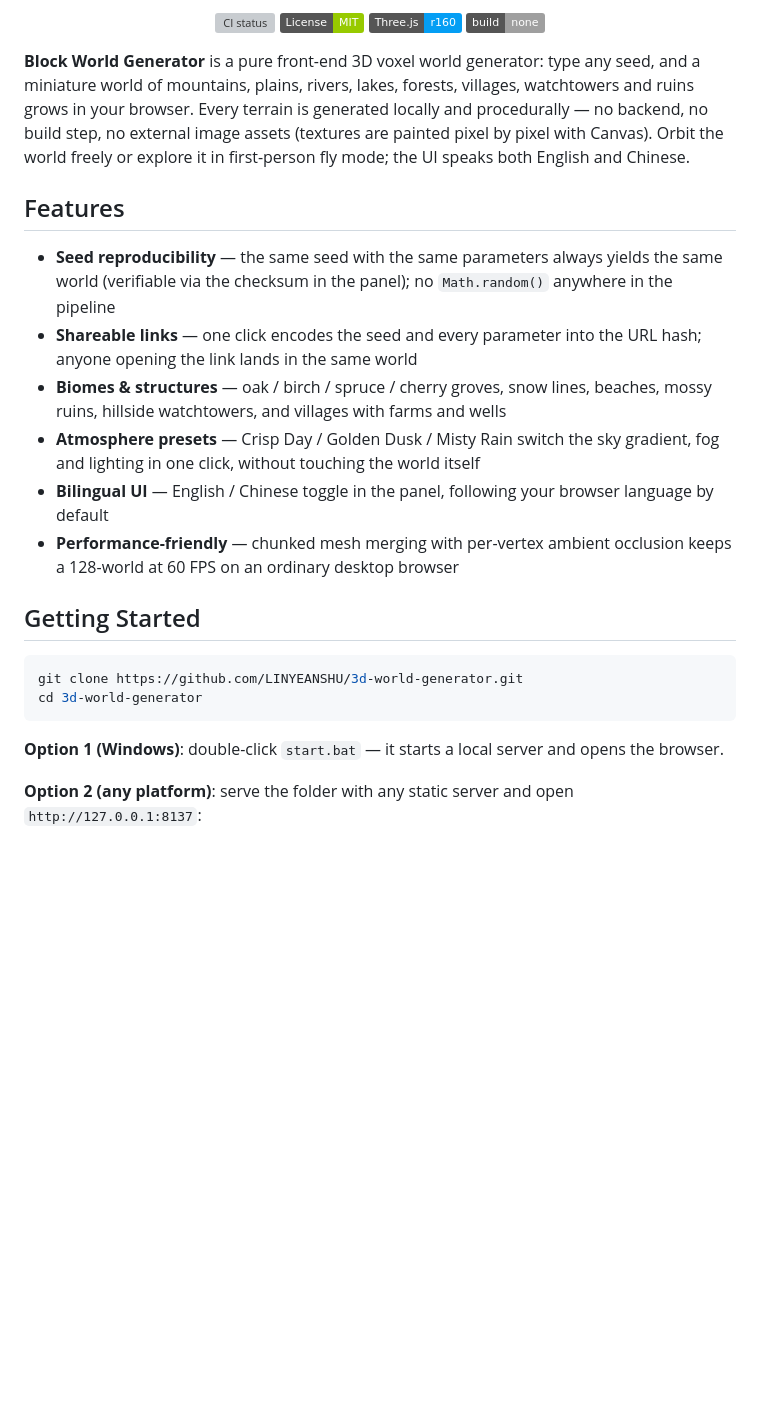
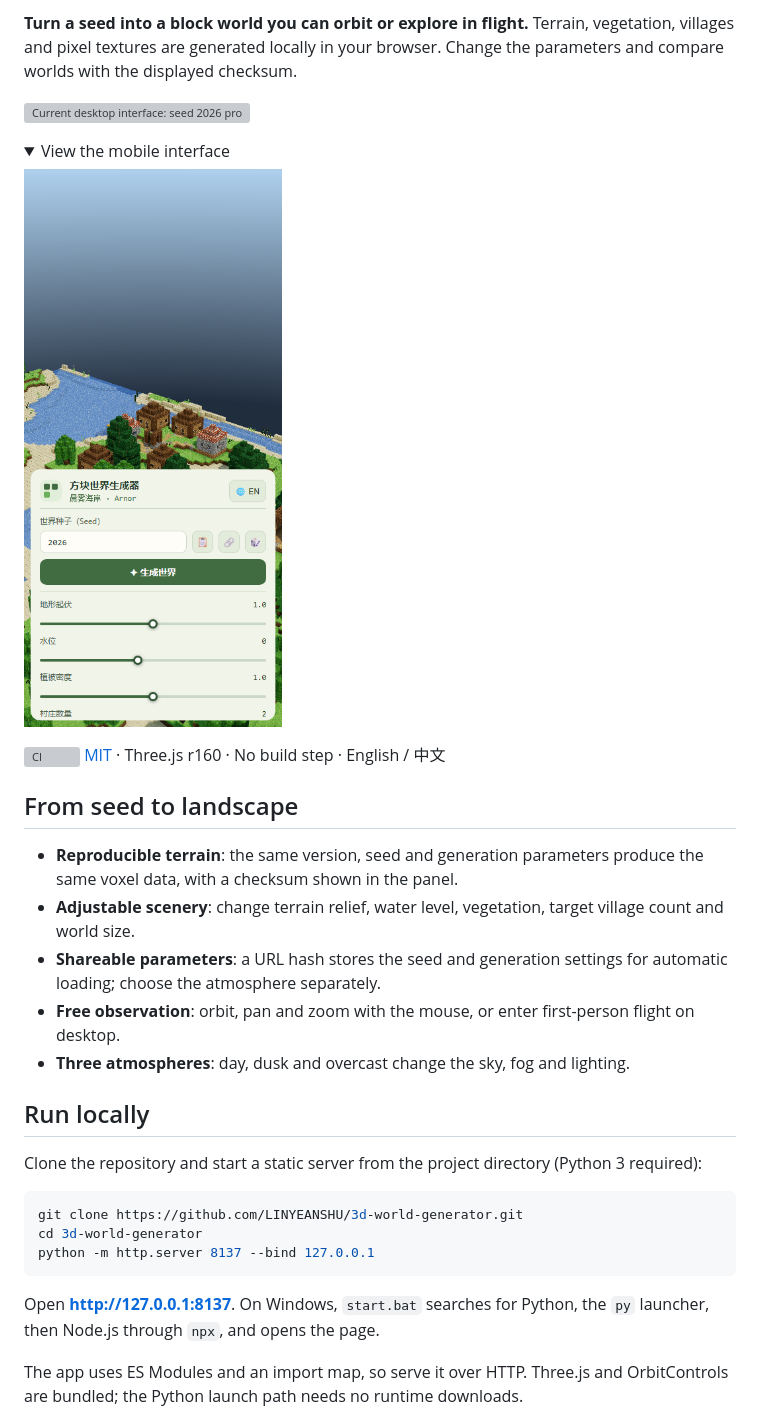
Before and after one commit to LINYEANSHU/3d-world-generator, a Markdown page: README.en.md, the part around one of its changes. GitHub-like rendering; pictures changed too: assets/readme/current-mobile.png (added); folded sections open; badges without logos; blank space fills up the shorter version; grey boxes are pictures that could not be loaded.

````diff
--- a/README.en.md
+++ b/README.en.md
@@ -5,41 +5,39 @@
 </p>
 
-<p align="center">
-  <a href="https://github.com/LINYEANSHU/3d-world-generator/actions/workflows/ci.yml"><img src="https://github.com/LINYEANSHU/3d-world-generator/actions/workflows/ci.yml/badge.svg" alt="CI status"></a>
-  <a href="LICENSE"><img src="https://img.shields.io/badge/License-MIT-green.svg" alt="License: MIT"></a>
-  <img src="https://img.shields.io/badge/Three.js-r160-049EF4.svg" alt="Three.js r160">
-  <img src="https://img.shields.io/badge/build-none-lightgrey.svg" alt="No build step">
-</p>
+**Turn a seed into a block world you can orbit or explore in flight.**
+Terrain, vegetation, villages and pixel textures are generated locally in your browser. Change the parameters and compare worlds with the displayed checksum.
 
-**Block World Generator** is a pure front-end 3D voxel world generator: type any seed, and a
-miniature world of mountains, plains, rivers, lakes, forests, villages, watchtowers and ruins
-grows in your browser. Every terrain is generated locally and procedurally — no backend, no
-build step, no external image assets (textures are painted pixel by pixel with Canvas).
-Orbit the world freely or explore it in first-person fly mode; the UI speaks both
-English and Chinese.
+![Current desktop interface: seed 2026 produces rivers, forests and villages, alongside generation controls and a checksum](assets/readme/current-desktop.png)
 
-## Features
+<details>
+<summary>View the mobile interface</summary>
 
-- **Seed reproducibility** — the same seed with the same parameters always yields the same
-  world (verifiable via the checksum in the panel); no `Math.random()` anywhere in the pipeline
-- **Shareable links** — one click encodes the seed and every parameter into the URL hash;
-  anyone opening the link lands in the same world
-- **Biomes & structures** — oak / birch / spruce / cherry groves, snow lines, beaches, mossy
-  ruins, hillside watchtowers, and villages with farms and wells
-- **Atmosphere presets** — Crisp Day / Golden Dusk / Misty Rain switch the sky gradient, fog
-  and lighting in one click, without touching the world itself
-- **Bilingual UI** — English / Chinese toggle in the panel, following your browser language by default
-- **Performance-friendly** — chunked mesh merging with per-vertex ambient occlusion keeps a
-  128-world at 60 FPS on an ordinary desktop browser
+<img src="assets/readme/current-mobile.png" width="390" alt="Mobile interface with a world viewport above a scrollable bottom control panel">
 
-## Getting Started
+</details>
+
+[![CI](https://github.com/LINYEANSHU/3d-world-generator/actions/workflows/ci.yml/badge.svg)](https://github.com/LINYEANSHU/3d-world-generator/actions/workflows/ci.yml)
+[MIT](LICENSE) · Three.js r160 · No build step · English / 中文
+
+## From seed to landscape
+
+- **Reproducible terrain**: the same version, seed and generation parameters produce the same voxel data, with a checksum shown in the panel.
+- **Adjustable scenery**: change terrain relief, water level, vegetation, target village count and world size.
+- **Shareable parameters**: a URL hash stores the seed and generation settings for automatic loading; choose the atmosphere separately.
+- **Free observation**: orbit, pan and zoom with the mouse, or enter first-person flight on desktop.
+- **Three atmospheres**: day, dusk and overcast change the sky, fog and lighting.
+
+## Run locally
+
+Clone the repository and start a static server from the project directory (Python 3 required):
 
 ```bash
 git clone https://github.com/LINYEANSHU/3d-world-generator.git
 cd 3d-world-generator
+python -m http.server 8137 --bind 127.0.0.1
 ```
 
-**Option 1 (Windows)**: double-click `start.bat` — it starts a local server and opens the browser.
+Open **http://127.0.0.1:8137**. On Windows, `start.bat` searches for Python, the `py` launcher, then Node.js through `npx`, and opens the page.
 
-**Option 2 (any platform)**: serve the folder with any static server and open `http://127.0.0.1:8137`:
+The app uses ES Modules and an import map, so serve it over HTTP. Three.js and OrbitControls are bundled; the Python launch path needs no runtime downloads.
 
````
Also changed, not shown: other parts of README.en.md (+52 -101 lines), DESIGN.md (added, +70 -0 lines), README.md (+65 -96 lines), 6 other files.
